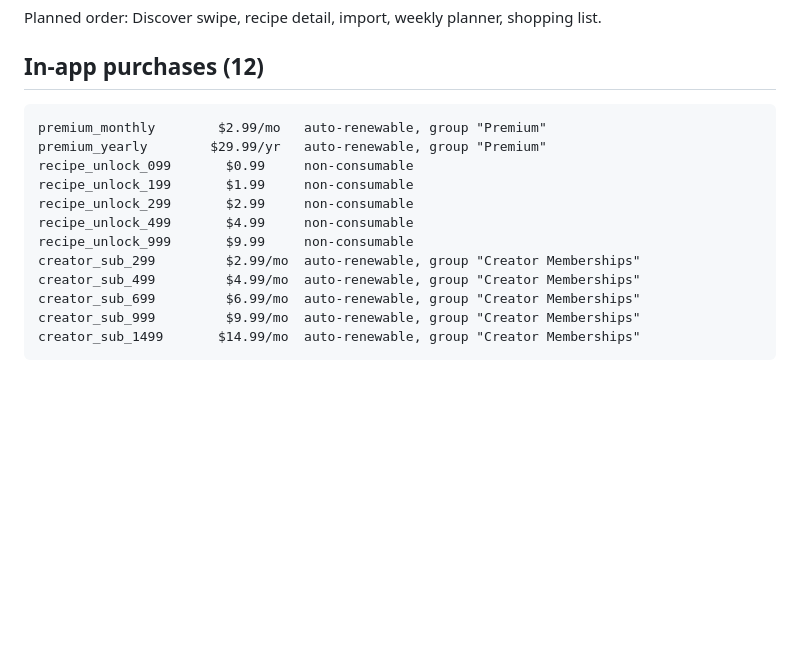
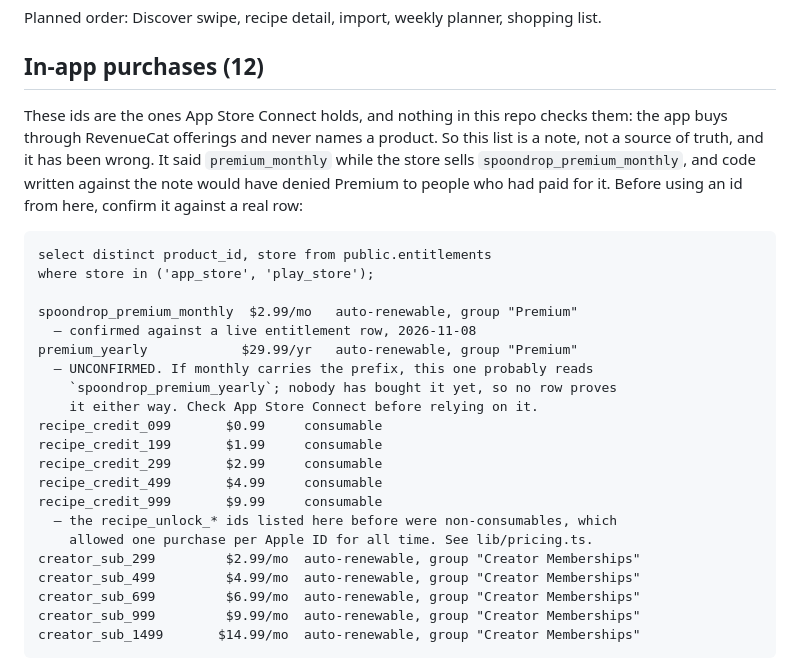
Before and after one commit to TimLS94/rezept-app, a Markdown page: store/appstore-metadata.md, the part around the change. Drawn GitHub-style; blank space fills up the shorter version.

Commit message:
The product list said non-consumables and the wrong premium id
store/appstore-metadata.md is a note about products that live in App Store
Connect, and two of its entries had drifted: the recipe tiers were still
listed as the non-consumable recipe_unlock_* ids they stopped being, and
premium_monthly is not what the store sells.

Marked as a note rather than a reference, with the query that confirms an id
against a row someone actually bought, and the yearly id marked unconfirmed
instead of quietly guessed.

Co-Authored-By: Claude Opus 5 <noreply@anthropic.com>

```diff
--- a/store/appstore-metadata.md
+++ b/store/appstore-metadata.md
@@ -70,13 +70,29 @@ shopping list.
 
 ## In-app purchases (12)
 
-    premium_monthly        $2.99/mo   auto-renewable, group "Premium"
-    premium_yearly        $29.99/yr   auto-renewable, group "Premium"
-    recipe_unlock_099       $0.99     non-consumable
-    recipe_unlock_199       $1.99     non-consumable
-    recipe_unlock_299       $2.99     non-consumable
-    recipe_unlock_499       $4.99     non-consumable
-    recipe_unlock_999       $9.99     non-consumable
+These ids are the ones App Store Connect holds, and nothing in this repo
+checks them: the app buys through RevenueCat offerings and never names a
+product. So this list is a note, not a source of truth, and it has been wrong.
+It said `premium_monthly` while the store sells `spoondrop_premium_monthly`,
+and code written against the note would have denied Premium to people who had
+paid for it. Before using an id from here, confirm it against a real row:
+
+    select distinct product_id, store from public.entitlements
+    where store in ('app_store', 'play_store');
+
+    spoondrop_premium_monthly  $2.99/mo   auto-renewable, group "Premium"
+      — confirmed against a live entitlement row, 2026-11-08
+    premium_yearly            $29.99/yr   auto-renewable, group "Premium"
+      — UNCONFIRMED. If monthly carries the prefix, this one probably reads
+        `spoondrop_premium_yearly`; nobody has bought it yet, so no row proves
+        it either way. Check App Store Connect before relying on it.
+    recipe_credit_099       $0.99     consumable
+    recipe_credit_199       $1.99     consumable
+    recipe_credit_299       $2.99     consumable
+    recipe_credit_499       $4.99     consumable
+    recipe_credit_999       $9.99     consumable
+      — the recipe_unlock_* ids listed here before were non-consumables, which
+        allowed one purchase per Apple ID for all time. See lib/pricing.ts.
     creator_sub_299         $2.99/mo  auto-renewable, group "Creator Memberships"
     creator_sub_499         $4.99/mo  auto-renewable, group "Creator Memberships"
     creator_sub_699         $6.99/mo  auto-renewable, group "Creator Memberships"
```
